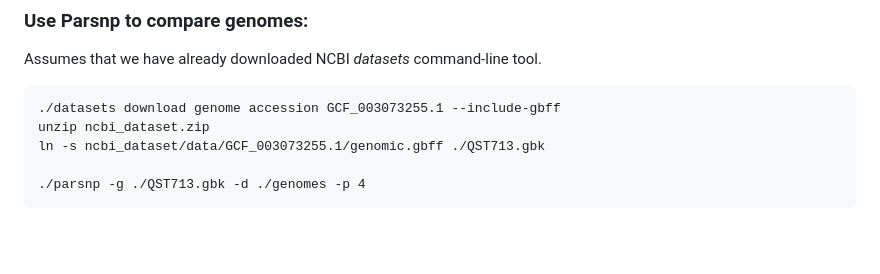
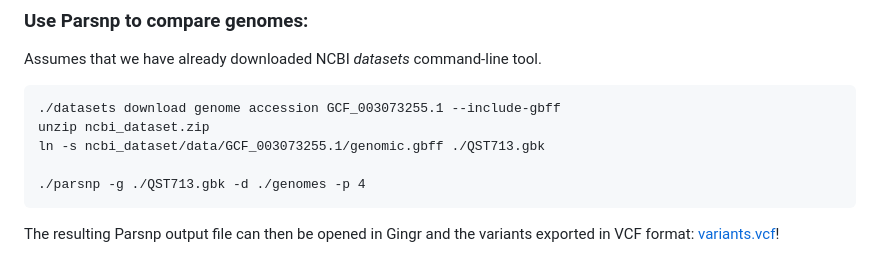
Before and after one commit to davidjstudholme/bacillus_EU07, a Markdown page: README.md, the part around the change. Rendered like a GitHub page; blank space fills up the shorter version.

````diff
--- a/README.md
+++ b/README.md
@@ -141,3 +141,6 @@ ln -s ncbi_dataset/data/GCF_003073255.1/genomic.gbff ./QST713.gbk
 
 ./parsnp -g ./QST713.gbk -d ./genomes -p 4
 ```
+
+The resulting Parsnp output file can then be opened in Gingr and the variants exported in VCF format:
+[variants.vcf](./variants.vcf)!
````
